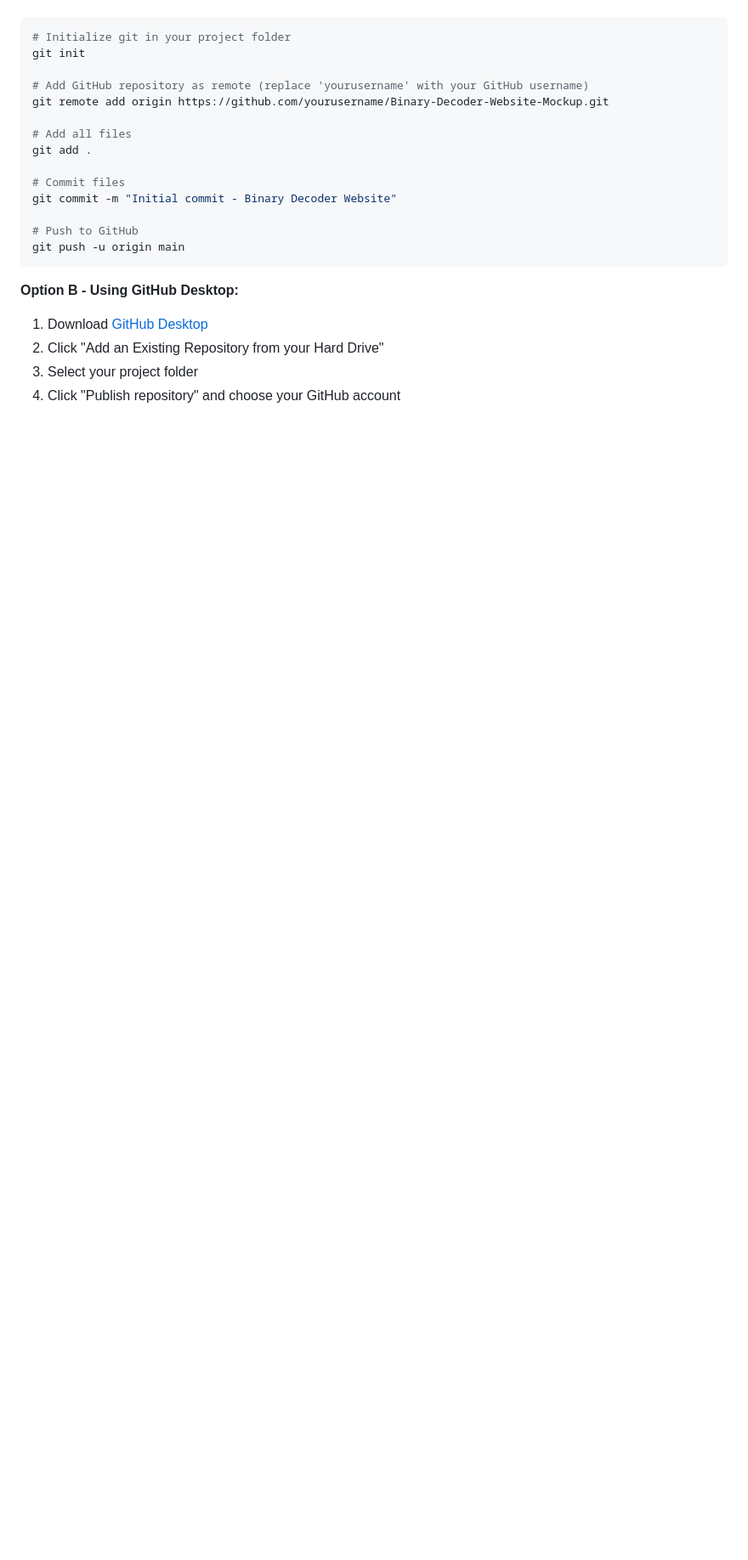
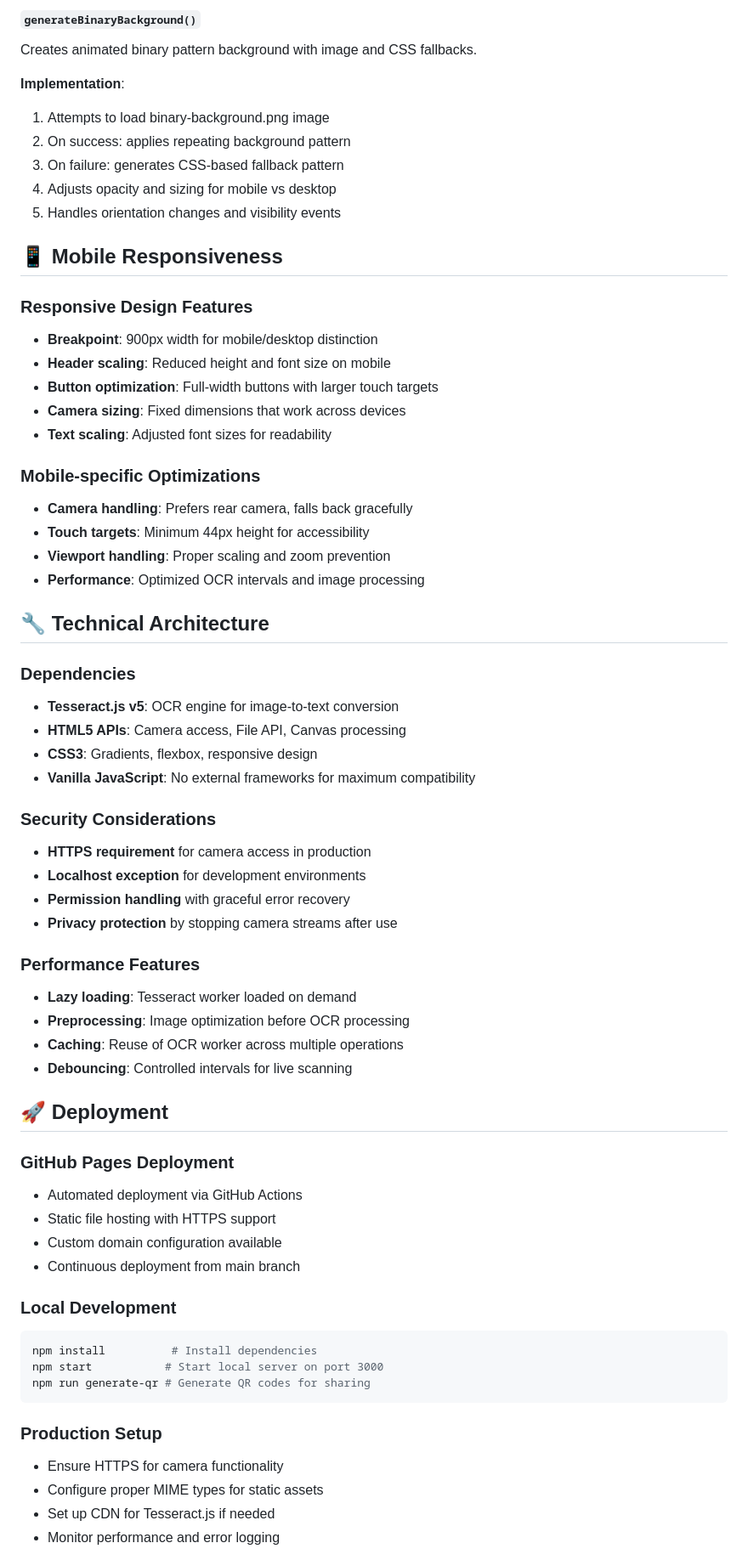
Before and after one commit to JLokerson/Binary-Decoder-Website-Mockup, a Markdown page: README.md, the part around the change printed below. Shown: that part at 85% size. GitHub-like rendering; blank space fills up the shorter version.

````diff
--- a/README.md
+++ b/README.md
@@ -56,23 +192,66 @@ To run this project locally, install:
+#### `generateBinaryBackground()`
+Creates animated binary pattern background with image and CSS fallbacks.
+
+**Implementation**:
+1. Attempts to load binary-background.png image
+2. On success: applies repeating background pattern
+3. On failure: generates CSS-based fallback pattern
+4. Adjusts opacity and sizing for mobile vs desktop
+5. Handles orientation changes and visibility events
+
+## 📱 Mobile Responsiveness
+
+### Responsive Design Features
+- **Breakpoint**: 900px width for mobile/desktop distinction
+- **Header scaling**: Reduced height and font size on mobile
+- **Button optimization**: Full-width buttons with larger touch targets
+- **Camera sizing**: Fixed dimensions that work across devices
+- **Text scaling**: Adjusted font sizes for readability
+
+### Mobile-specific Optimizations
+- **Camera handling**: Prefers rear camera, falls back gracefully
+- **Touch targets**: Minimum 44px height for accessibility
+- **Viewport handling**: Proper scaling and zoom prevention
+- **Performance**: Optimized OCR intervals and image processing
+
+## 🔧 Technical Architecture
+
+### Dependencies
+- **Tesseract.js v5**: OCR engine for image-to-text conversion
+- **HTML5 APIs**: Camera access, File API, Canvas processing
+- **CSS3**: Gradients, flexbox, responsive design
+- **Vanilla JavaScript**: No external frameworks for maximum compatibility
+
+### Security Considerations
+- **HTTPS requirement** for camera access in production
+- **Localhost exception** for development environments
+- **Permission handling** with graceful error recovery
+- **Privacy protection** by stopping camera streams after use
+
+### Performance Features
+- **Lazy loading**: Tesseract worker loaded on demand
+- **Preprocessing**: Image optimization before OCR processing
+- **Caching**: Reuse of OCR worker across multiple operations
+- **Debouncing**: Controlled intervals for live scanning
+
+## 🚀 Deployment
+
+### GitHub Pages Deployment
+- Automated deployment via GitHub Actions
+- Static file hosting with HTTPS support
+- Custom domain configuration available
+- Continuous deployment from main branch
+
+### Local Development
 ```bash
-# Initialize git in your project folder
-git init
-
-# Add GitHub repository as remote (replace 'yourusername' with your GitHub username)
-git remote add origin https://github.com/yourusername/Binary-Decoder-Website-Mockup.git
-
-# Add all files
-git add .
-
-# Commit files
-git commit -m "Initial commit - Binary Decoder Website"
-
-# Push to GitHub
-git push -u origin main
+npm install          # Install dependencies
+npm start           # Start local server on port 3000
+npm run generate-qr # Generate QR codes for sharing
 ```
 
-**Option B - Using GitHub Desktop:**
-1. Download [GitHub Desktop](https://desktop.github.com/)
-2. Click "Add an Existing Repository from your Hard Drive"
-3. Select your project folder
-4. Click "Publish repository" and choose your GitHub account
+### Production Setup
+- Ensure HTTPS for camera functionality
+- Configure proper MIME types for static assets
+- Set up CDN for Tesseract.js if needed
+- Monitor performance and error logging
 
````
Also changed, not shown: other parts of README.md (+189 -135 lines), ARCHITECTURE.md (added, +325 -0 lines), binary-background.png (added), qr-code.png, 11 other files.
